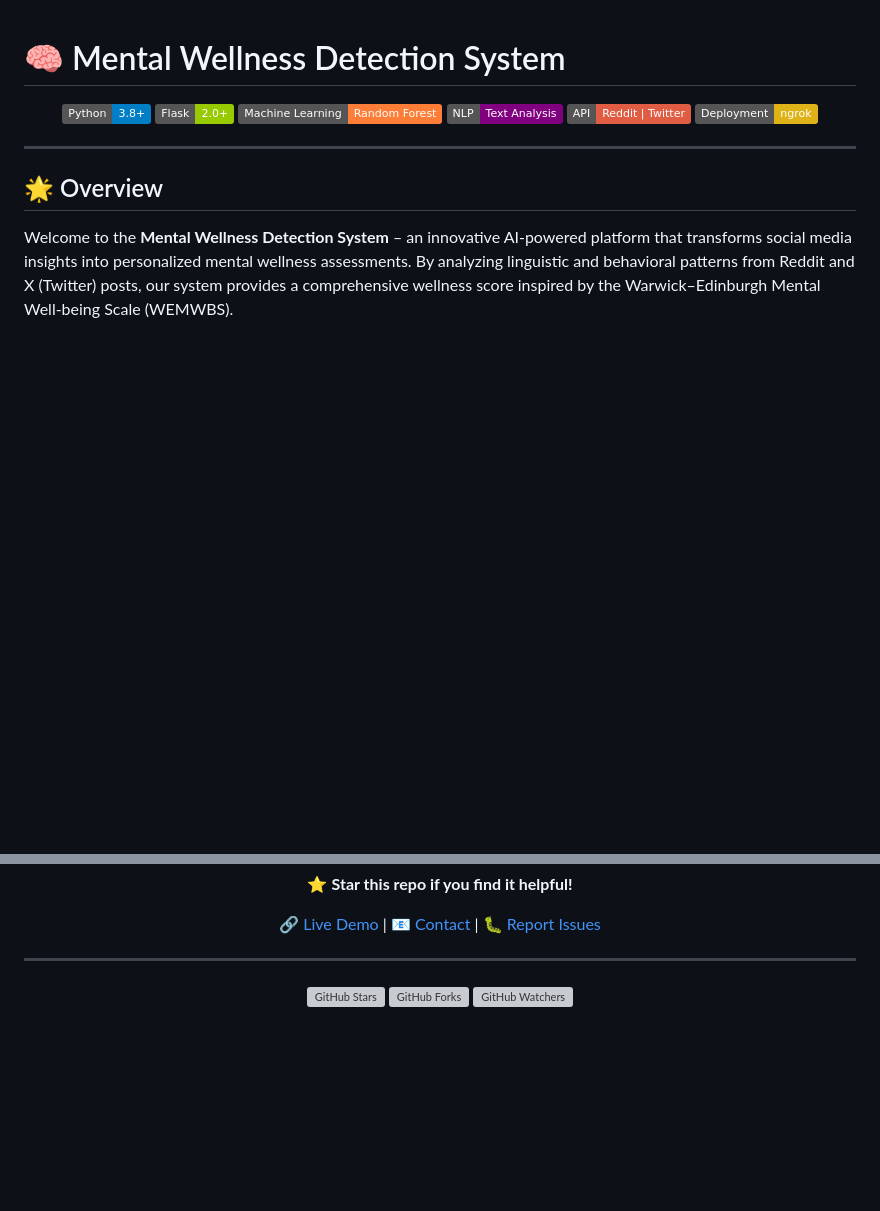
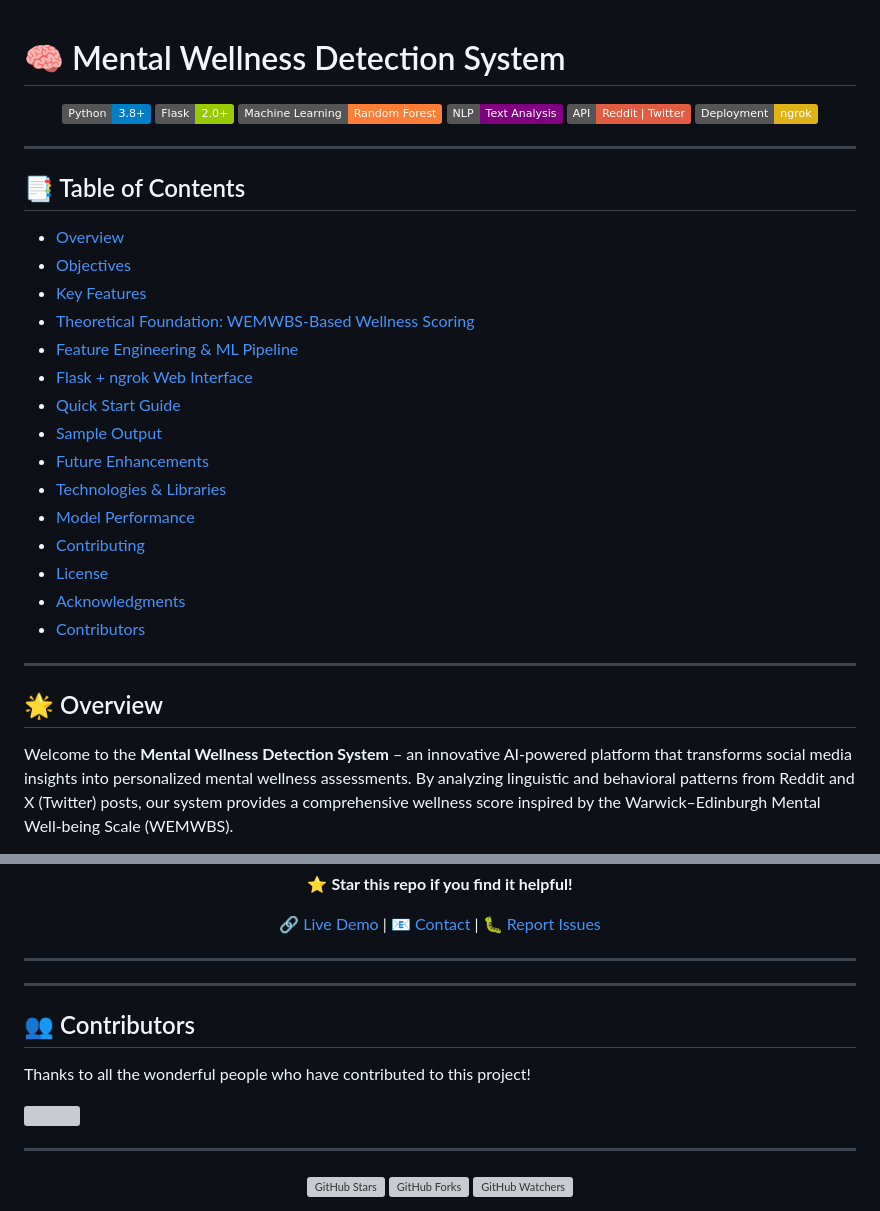
Before and after one commit to Priyanshupriya686/Mental-Wellness-Detection, a Markdown page: README.md, 2 parts joined by grey strips. Drawn GitHub-style; badges without logos; blank space fills up the shorter version; grey boxes are pictures that could not be loaded.

Commit message:
docs: add Contributors section and update Table of Contents

```diff
--- a/README.md
+++ b/README.md
@@ -8,6 +8,25 @@
   <img src="https://img.shields.io/badge/API-Reddit%20%7C%20Twitter-red.svg" alt="APIs">
   <img src="https://img.shields.io/badge/Deployment-ngrok-yellow.svg" alt="Deployment">
 </div>
+
+---
+
+## 📑 Table of Contents
+- [Overview](#-overview)
+- [Objectives](#-objectives)
+- [Key Features](#-key-features)
+- [Theoretical Foundation: WEMWBS-Based Wellness Scoring](#-theoretical-foundation-wemwbs-based-wellness-scoring)
+- [Feature Engineering & ML Pipeline](#-feature-engineering--ml-pipeline)
+- [Flask + ngrok Web Interface](#-flask--ngrok-web-interface)
+- [Quick Start Guide](#-quick-start-guide)
+- [Sample Output](#-sample-output)
+- [Future Enhancements](#-future-enhancements)
+- [Technologies & Libraries](#-technologies--libraries)
+- [Model Performance](#-model-performance)
+- [Contributing](#-contributing)
+- [License](#-license)
+- [Acknowledgments](#-acknowledgments)
+- [Contributors](#-contributors)
 
 ---
 
@@ -246,6 +265,18 @@ This project is licensed under the MIT License - see the [LICENSE](LICENSE) file
 
 ---
 
+---
+
+## 👥 Contributors
+
+Thanks to all the wonderful people who have contributed to this project!
+
+<a href="https://github.com/Priyanshupriya686/Mental-Wellness-Detection/graphs/contributors">
+  <img src="https://contrib.rocks/image?repo=Priyanshupriya686/Mental-Wellness-Detection" />
+</a>
+
+---
+
 <div align="center">
   <img src="https://img.shields.io/github/stars/your-repo?style=social" alt="GitHub Stars">
   <img src="https://img.shields.io/github/forks/your-repo?style=social" alt="GitHub Forks">
```
